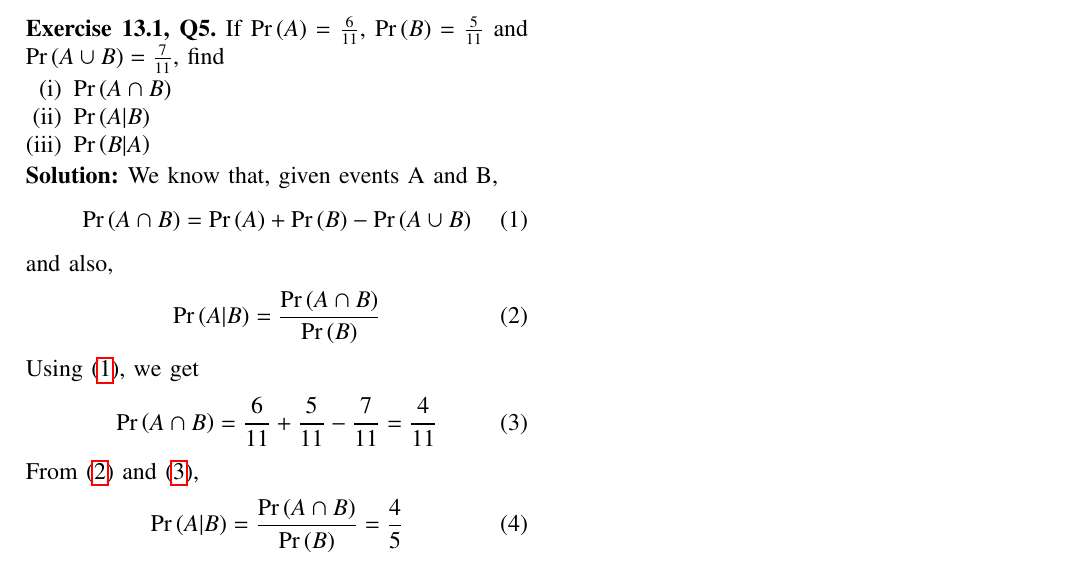
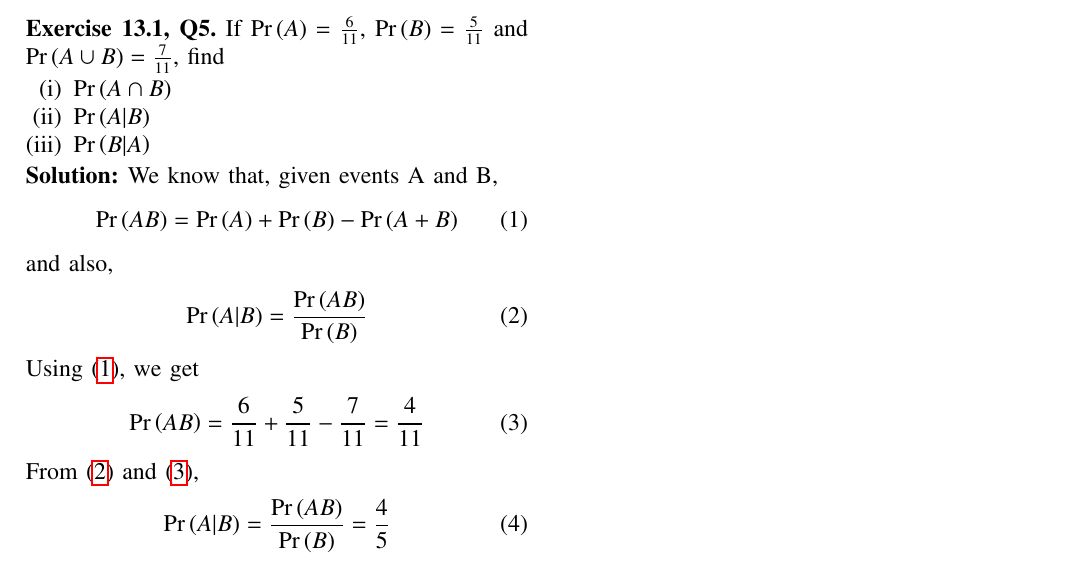
Before and after one commit to goats-9/ai1110, a LaTeX problem sheet (Assignment 7/main.tex): part of the page, cut so that both start at the same text. Compiled offline with pdfLaTeX.

Commit message:
Add files via upload

```diff
--- a/Assignment 7/main.tex
+++ b/Assignment 7/main.tex
@@ -166,22 +166,22 @@ This document contains the solution to Question 5 of Exercise 13.1 in Chapter 13
 
 \solution We know that, given events A and B,
 \begin{align}
-\pr{A \cap B} = \pr{A} + \pr{B} - \pr{A \cup B}
+\pr{AB} = \pr{A} + \pr{B} - \pr{A + B}
 \label{eq:union}
 \end{align}
 and also,
 \begin{align}
-\pr{A|B} = \frac{\pr{A \cap B}}{\pr{B}}
+\pr{A|B} = \frac{\pr{AB}}{\pr{B}}
 \label{eq:conditional}
 \end{align}
 Using \eqref{eq:union}, we get
 \begin{align}
-\pr{A \cap B} = \frac{6}{11} + \frac{5}{11} - \frac{7}{11} = \frac{4}{11}
+\pr{AB} = \frac{6}{11} + \frac{5}{11} - \frac{7}{11} = \frac{4}{11}
 \label{sol:1}
 \end{align}
 From \eqref{eq:conditional} and \eqref{sol:1},
 \begin{align}
-\pr{A|B} = \frac{\pr{A \cap B}}{\pr{B}} = \frac{4}{5}
+\pr{A|B} = \frac{\pr{AB}}{\pr{B}} = \frac{4}{5}
 \label{sol:2}
 \end{align}
 and
```
Also changed, not shown: Assignment 7/main.pdf, Assignment 7/main.tex (2 more changed lines).
